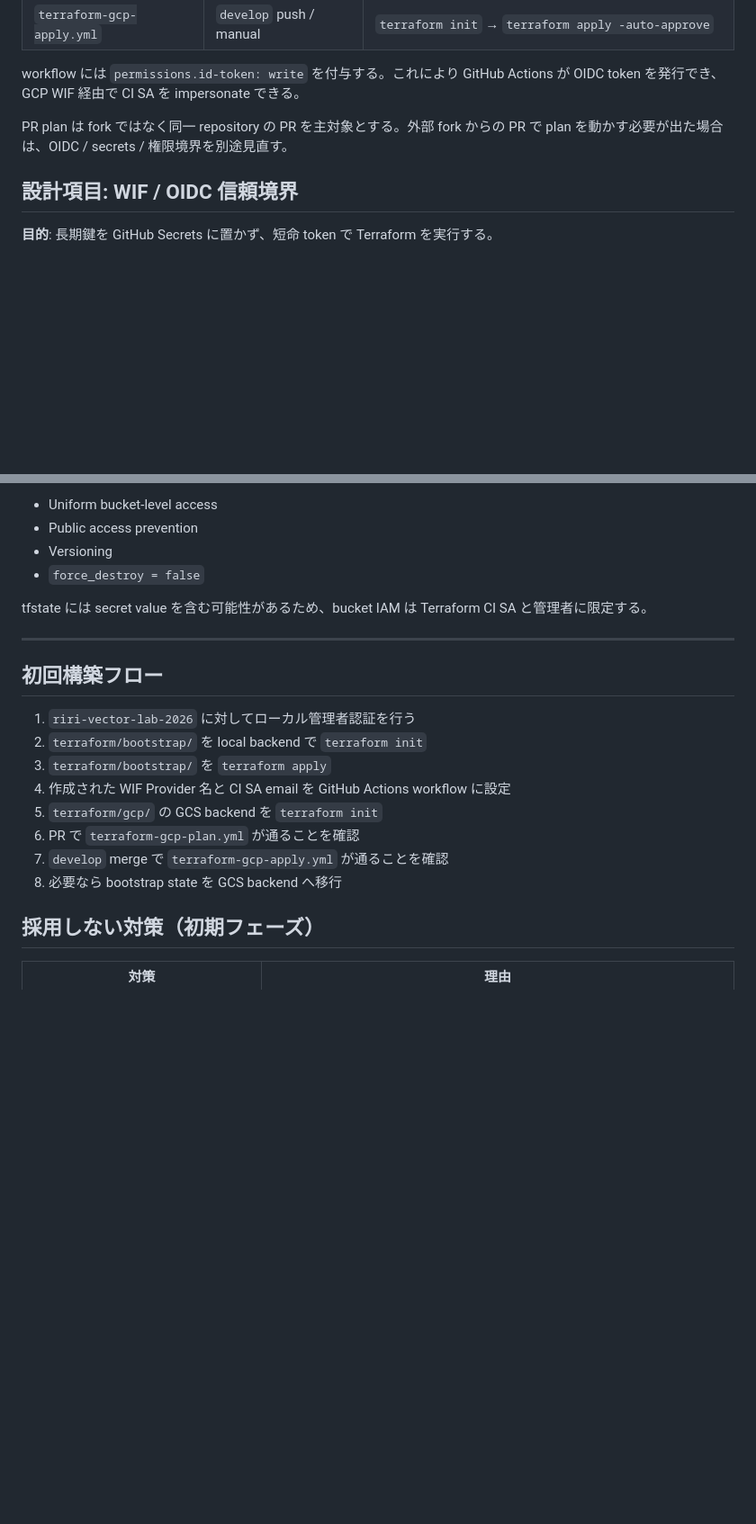
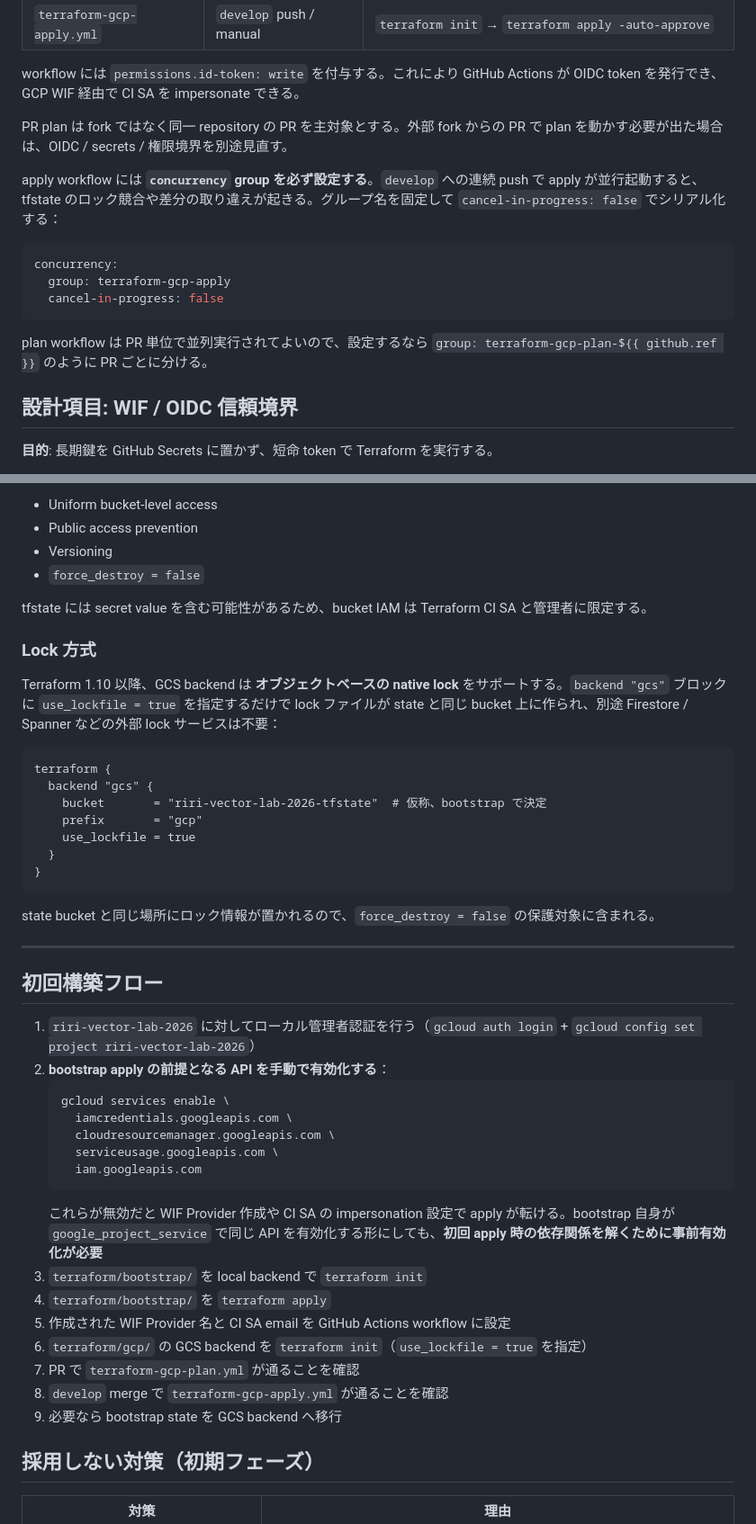
Before and after one commit to Riri-Inferno/gcp-serverless-vector-search, a Markdown page: docs/terraform-gitops.md, 2 parts joined by grey strips. Shown at 90% size. Drawn GitHub-style; blank space fills up the shorter version.

Commit message:
Terraform GitOps ドキュメントに apply workflow の concurrency 設定と GCS backend の lock 方式を追加 (#5)

````diff
--- a/docs/terraform-gitops.md
+++ b/docs/terraform-gitops.md
@@ -97,6 +97,16 @@ workflow には `permissions.id-token: write` を付与する。これにより
 
 PR plan は fork ではなく同一 repository の PR を主対象とする。外部 fork からの PR で plan を動かす必要が出た場合は、OIDC / secrets / 権限境界を別途見直す。
 
+apply workflow には **`concurrency` group を必ず設定する**。`develop` への連続 push で apply が並行起動すると、tfstate のロック競合や差分の取り違えが起きる。グループ名を固定して `cancel-in-progress: false` でシリアル化する：
+
+```yaml
+concurrency:
+  group: terraform-gcp-apply
+  cancel-in-progress: false
+```
+
+plan workflow は PR 単位で並列実行されてよいので、設定するなら `group: terraform-gcp-plan-${{ github.ref }}` のように PR ごとに分ける。
+
 ## 設計項目: WIF / OIDC 信頼境界
 
 **目的**: 長期鍵を GitHub Secrets に置かず、短命 token で Terraform を実行する。
@@ -165,18 +175,43 @@ state bucket には以下を設定する：
 
 tfstate には secret value を含む可能性があるため、bucket IAM は Terraform CI SA と管理者に限定する。
 
+### Lock 方式
+
+Terraform 1.10 以降、GCS backend は **オブジェクトベースの native lock** をサポートする。`backend "gcs"` ブロックに `use_lockfile = true` を指定するだけで lock ファイルが state と同じ bucket 上に作られ、別途 Firestore / Spanner などの外部 lock サービスは不要：
+
+```hcl
+terraform {
+  backend "gcs" {
+    bucket       = "riri-vector-lab-2026-tfstate"  # 仮称、bootstrap で決定
+    prefix       = "gcp"
+    use_lockfile = true
+  }
+}
+```
+
+state bucket と同じ場所にロック情報が置かれるので、`force_destroy = false` の保護対象に含まれる。
+
 ---
 
 ## 初回構築フロー
 
-1. `riri-vector-lab-2026` に対してローカル管理者認証を行う
-2. `terraform/bootstrap/` を local backend で `terraform init`
-3. `terraform/bootstrap/` を `terraform apply`
-4. 作成された WIF Provider 名と CI SA email を GitHub Actions workflow に設定
-5. `terraform/gcp/` の GCS backend を `terraform init`
-6. PR で `terraform-gcp-plan.yml` が通ることを確認
-7. `develop` merge で `terraform-gcp-apply.yml` が通ることを確認
-8. 必要なら bootstrap state を GCS backend へ移行
+1. `riri-vector-lab-2026` に対してローカル管理者認証を行う（`gcloud auth login` + `gcloud config set project riri-vector-lab-2026`）
+2. **bootstrap apply の前提となる API を手動で有効化する**：
+   ```bash
+   gcloud services enable \
+     iamcredentials.googleapis.com \
+     cloudresourcemanager.googleapis.com \
+     serviceusage.googleapis.com \
+     iam.googleapis.com
+   ```
+   これらが無効だと WIF Provider 作成や CI SA の impersonation 設定で apply が転ける。bootstrap 自身が `google_project_service` で同じ API を有効化する形にしても、**初回 apply 時の依存関係を解くために事前有効化が必要**
+3. `terraform/bootstrap/` を local backend で `terraform init`
+4. `terraform/bootstrap/` を `terraform apply`
+5. 作成された WIF Provider 名と CI SA email を GitHub Actions workflow に設定
+6. `terraform/gcp/` の GCS backend を `terraform init`（`use_lockfile = true` を指定）
+7. PR で `terraform-gcp-plan.yml` が通ることを確認
+8. `develop` merge で `terraform-gcp-apply.yml` が通ることを確認
+9. 必要なら bootstrap state を GCS backend へ移行
 
 ## 採用しない対策（初期フェーズ）
 
````
